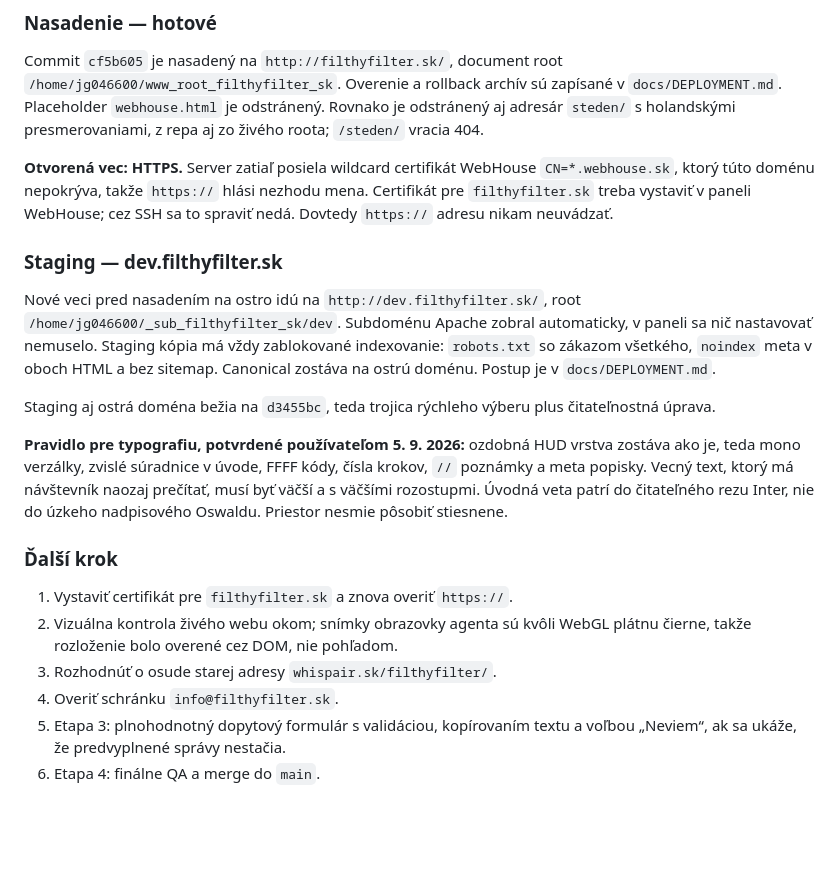
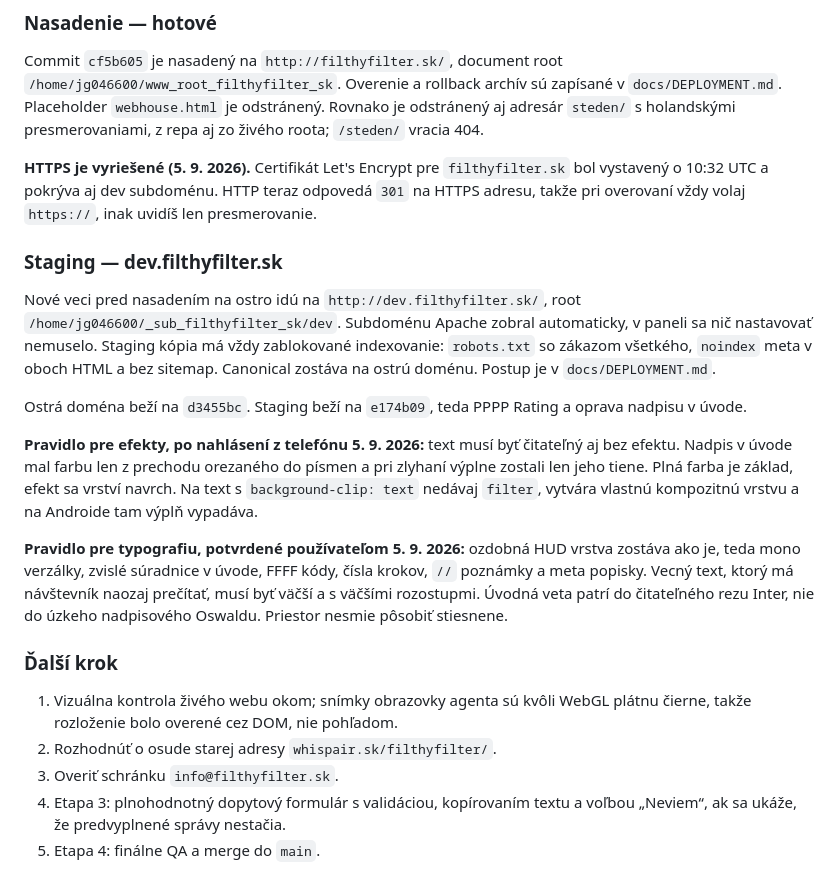
Before and after one commit to Leadris/filthyfilter, a Markdown page: docs/REDESIGN_PLAN.md, the part around the change. Drawn GitHub-style; blank space fills up the shorter version.

```diff
--- a/docs/REDESIGN_PLAN.md
+++ b/docs/REDESIGN_PLAN.md
@@ -137,10 +137,10 @@ zapísané v `docs/DEPLOYMENT.md`. Placeholder `webhouse.html` je odstránený.
 Rovnako je odstránený aj adresár `steden/` s holandskými presmerovaniami, z repa
 aj zo živého roota; `/steden/` vracia 404.
 
-**Otvorená vec: HTTPS.** Server zatiaľ posiela wildcard certifikát WebHouse
-`CN=*.webhouse.sk`, ktorý túto doménu nepokrýva, takže `https://` hlási nezhodu
-mena. Certifikát pre `filthyfilter.sk` treba vystaviť v paneli WebHouse; cez SSH
-sa to spraviť nedá. Dovtedy `https://` adresu nikam neuvádzať.
+**HTTPS je vyriešené (5. 9. 2026).** Certifikát Let's Encrypt pre
+`filthyfilter.sk` bol vystavený o 10:32 UTC a pokrýva aj dev subdoménu. HTTP
+teraz odpovedá `301` na HTTPS adresu, takže pri overovaní vždy volaj `https://`,
+inak uvidíš len presmerovanie.
 
 ### Staging — dev.filthyfilter.sk
 
@@ -150,8 +150,14 @@ v paneli sa nič nastavovať nemuselo. Staging kópia má vždy zablokované
 indexovanie: `robots.txt` so zákazom všetkého, `noindex` meta v oboch HTML a bez
 sitemap. Canonical zostáva na ostrú doménu. Postup je v `docs/DEPLOYMENT.md`.
 
-Staging aj ostrá doména bežia na `d3455bc`, teda trojica rýchleho výberu plus
-čitateľnostná úprava.
+Ostrá doména beží na `d3455bc`. Staging beží na `e174b09`, teda PPPP Rating
+a oprava nadpisu v úvode.
+
+**Pravidlo pre efekty, po nahlásení z telefónu 5. 9. 2026:** text musí byť
+čitateľný aj bez efektu. Nadpis v úvode mal farbu len z prechodu orezaného do
+písmen a pri zlyhaní výplne zostali len jeho tiene. Plná farba je základ, efekt
+sa vrství navrch. Na text s `background-clip: text` nedávaj `filter`, vytvára
+vlastnú kompozitnú vrstvu a na Androide tam výplň vypadáva.
 
 **Pravidlo pre typografiu, potvrdené používateľom 5. 9. 2026:** ozdobná HUD
 vrstva zostáva ako je, teda mono verzálky, zvislé súradnice v úvode, FFFF kódy,
@@ -162,11 +168,10 @@ pôsobiť stiesnene.
 
 ### Ďalší krok
 
-1. Vystaviť certifikát pre `filthyfilter.sk` a znova overiť `https://`.
-2. Vizuálna kontrola živého webu okom; snímky obrazovky agenta sú kvôli WebGL
+1. Vizuálna kontrola živého webu okom; snímky obrazovky agenta sú kvôli WebGL
    plátnu čierne, takže rozloženie bolo overené cez DOM, nie pohľadom.
-3. Rozhodnúť o osude starej adresy `whispair.sk/filthyfilter/`.
-4. Overiť schránku `info@filthyfilter.sk`.
-5. Etapa 3: plnohodnotný dopytový formulár s validáciou, kopírovaním textu a
+2. Rozhodnúť o osude starej adresy `whispair.sk/filthyfilter/`.
+3. Overiť schránku `info@filthyfilter.sk`.
+4. Etapa 3: plnohodnotný dopytový formulár s validáciou, kopírovaním textu a
    voľbou „Neviem“, ak sa ukáže, že predvyplnené správy nestačia.
-6. Etapa 4: finálne QA a merge do `main`.
+5. Etapa 4: finálne QA a merge do `main`.
```
Also changed, not shown: docs/DEPLOYMENT.md (+17 -18 lines).
